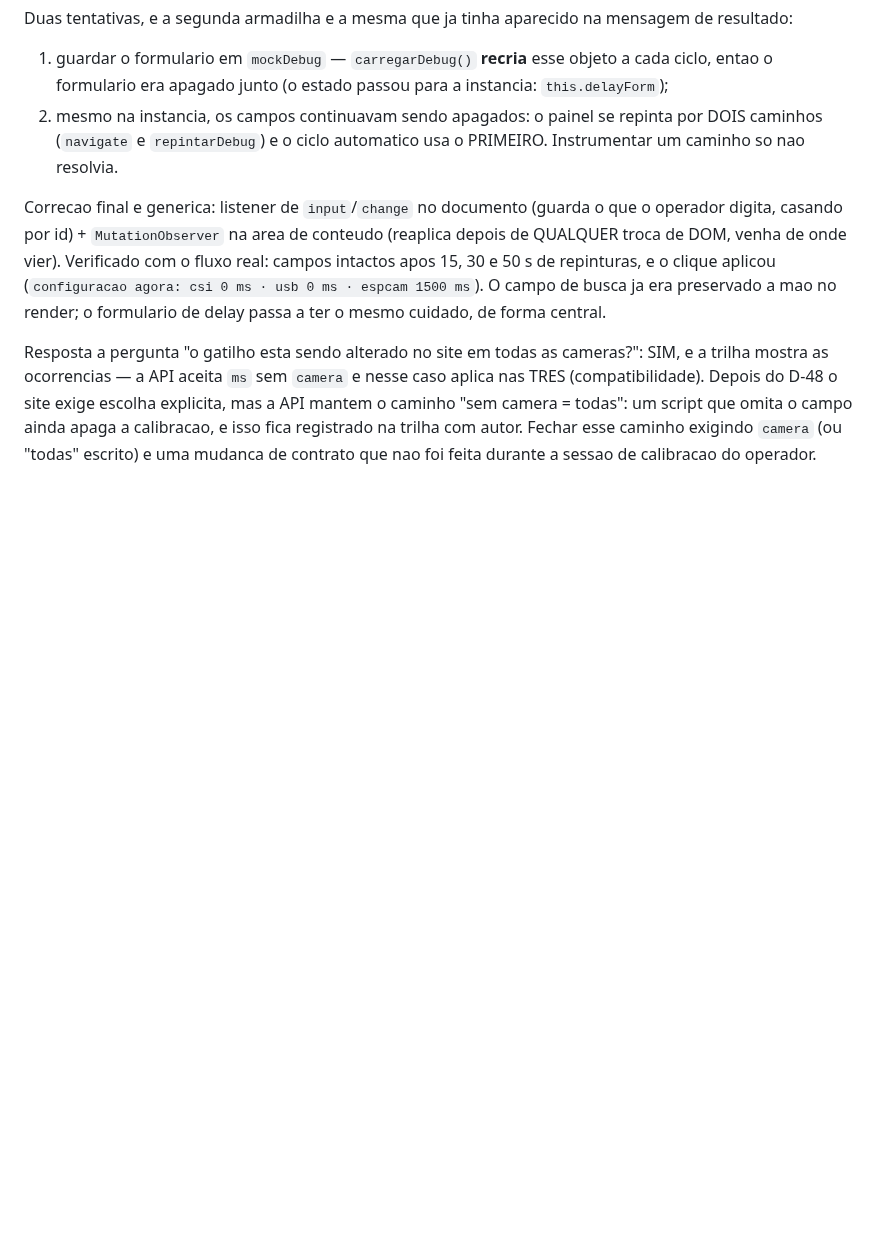
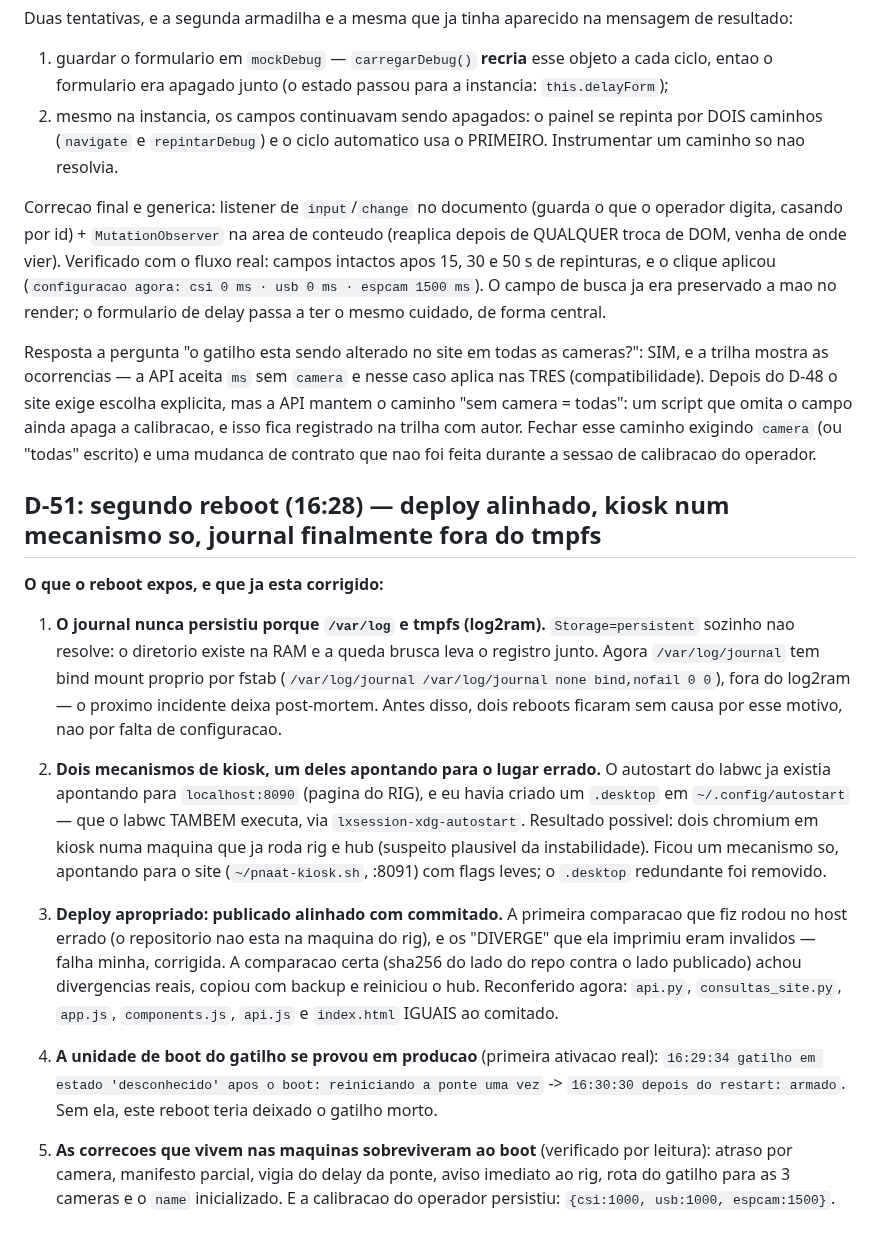
Before and after one commit to Nertonm/tcc-pnaat, a Markdown page: docs/DECISIONS.md, the part around the change. Drawn GitHub-style; blank space fills up the shorter version.

Commit message:
docs(incidente): segundo reboot, deploy alinhado por sha, kiosk num mecanismo so e journal fora do tmpfs do log2ram (D-51)

```diff
--- a/docs/DECISIONS.md
+++ b/docs/DECISIONS.md
@@ -1237,3 +1237,34 @@ do D-48 o site exige escolha explicita, mas a API mantem o caminho "sem camera =
 omita o campo ainda apaga a calibracao, e isso fica registrado na trilha com autor. Fechar esse caminho
 exigindo `camera` (ou "todas" escrito) e uma mudanca de contrato que nao foi feita durante a sessao de
 calibracao do operador.
+
+## D-51: segundo reboot (16:28) — deploy alinhado, kiosk num mecanismo so, journal finalmente fora do tmpfs
+
+**O que o reboot expos, e que ja esta corrigido:**
+
+1. **O journal nunca persistiu porque `/var/log` e tmpfs (log2ram).** `Storage=persistent` sozinho nao
+   resolve: o diretorio existe na RAM e a queda brusca leva o registro junto. Agora `/var/log/journal`
+   tem bind mount proprio por fstab (`/var/log/journal /var/log/journal none bind,nofail 0 0`), fora do
+   log2ram — o proximo incidente deixa post-mortem. Antes disso, dois reboots ficaram sem causa por
+   esse motivo, nao por falta de configuracao.
+
+2. **Dois mecanismos de kiosk, um deles apontando para o lugar errado.** O autostart do labwc ja existia
+   apontando para `localhost:8090` (pagina do RIG), e eu havia criado um `.desktop` em
+   `~/.config/autostart` — que o labwc TAMBEM executa, via `lxsession-xdg-autostart`. Resultado possivel:
+   dois chromium em kiosk numa maquina que ja roda rig e hub (suspeito plausivel da instabilidade).
+   Ficou um mecanismo so, apontando para o site (`~/pnaat-kiosk.sh`, :8091) com flags leves;
+   o `.desktop` redundante foi removido.
+
+3. **Deploy apropriado: publicado alinhado com commitado.** A primeira comparacao que fiz rodou no host
+   errado (o repositorio nao esta na maquina do rig), e os "DIVERGE" que ela imprimiu eram invalidos —
+   falha minha, corrigida. A comparacao certa (sha256 do lado do repo contra o lado publicado) achou
+   divergencias reais, copiou com backup e reiniciou o hub. Reconferido agora: `api.py`,
+   `consultas_site.py`, `app.js`, `components.js`, `api.js` e `index.html` IGUAIS ao comitado.
+
+4. **A unidade de boot do gatilho se provou em producao** (primeira ativacao real):
+   `16:29:34 gatilho em estado 'desconhecido' apos o boot: reiniciando a ponte uma vez` ->
+   `16:30:30 depois do restart: armado`. Sem ela, este reboot teria deixado o gatilho morto.
+
+5. **As correcoes que vivem nas maquinas sobreviveram ao boot** (verificado por leitura): atraso por
+   camera, manifesto parcial, vigia do delay da ponte, aviso imediato ao rig, rota do gatilho para as 3
+   cameras e o `name` inicializado. E a calibracao do operador persistiu: `{csi:1000, usb:1000, espcam:1500}`.
```
